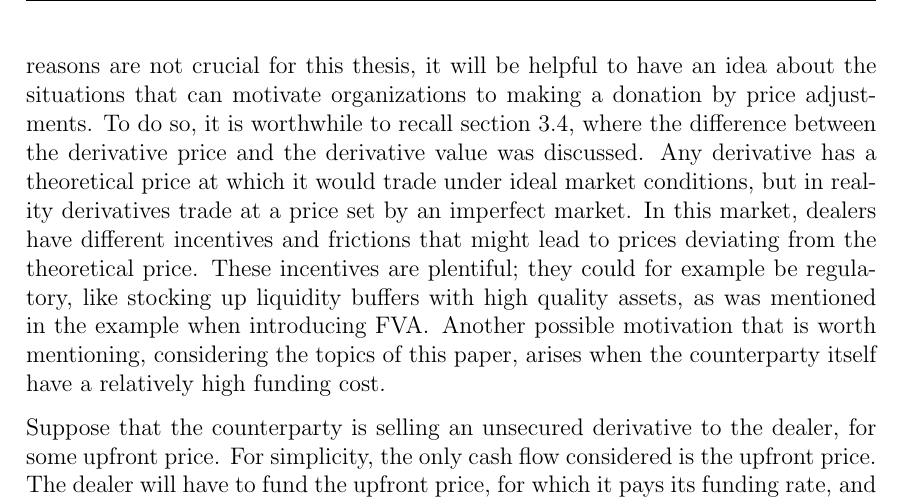
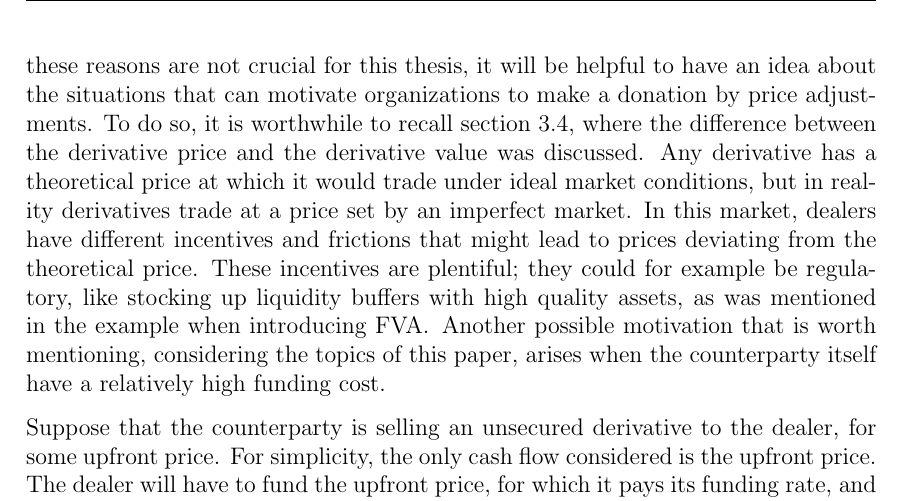
Before and after one commit to sebastianbaltser/master-thesis, a LaTeX thesis (thesis/main.tex, which reads thesis/content/body-matter/single-period-model/defining-fva.tex): part of page 42 of 62, cut so that both start at the same text. Compiled offline with pdfLaTeX.

Commit message:
Fix grammar
Co-authored-by: SebastianAgergaard <53473607+SebastianAgergaard@users.noreply.github.com>

```diff
--- a/thesis/content/body-matter/single-period-model/defining-fva.tex
+++ b/thesis/content/body-matter/single-period-model/defining-fva.tex
@@ -248,7 +248,7 @@
         but not for any specific reason.
         Though these reasons are not crucial for this thesis,
         it will be helpful to have an idea about the situations that can motivate organizations
-        to making a donation by price adjustments.
+        to make a donation by price adjustments.
         To do so, it is worthwhile to recall \cref{sec:price-versus-value},
         where the difference between the derivative price and the derivative value was discussed.
         Any derivative has a theoretical price
```
